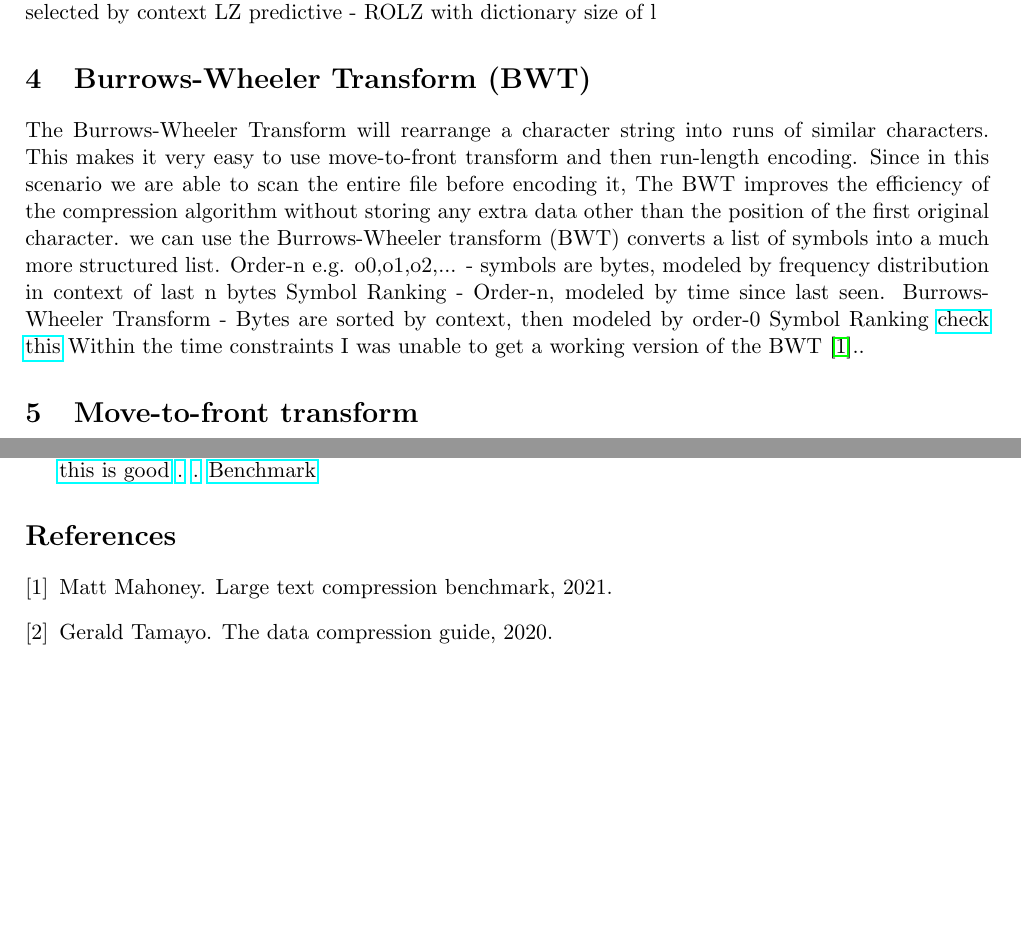
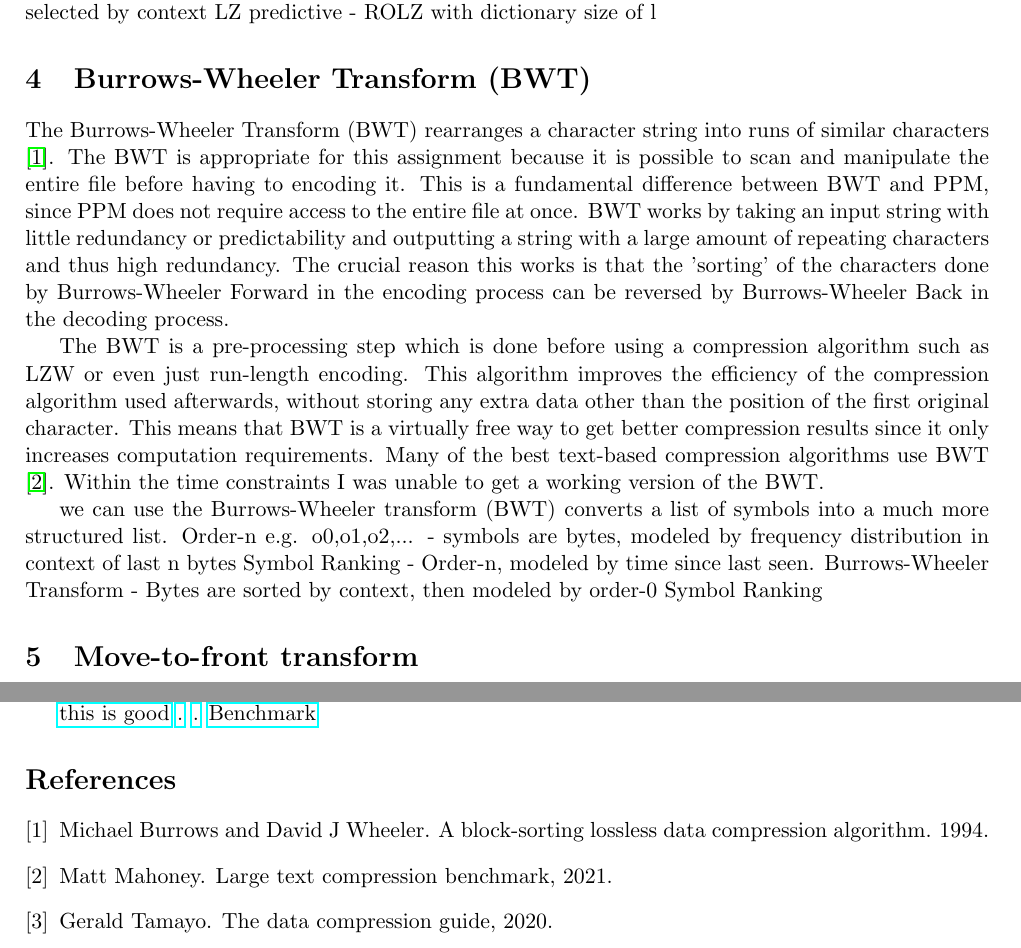
Before and after one commit to ThomasB123/CompressionCryptography, a LaTeX document (report.tex): two parts of pages 2 and 3 of 3, joined at a grey line, cut so that both start at the same text, the shorter picture padded with empty space. Compiled offline with pdfLaTeX.

Commit message:
explaining BWT

```diff
--- a/report.tex
+++ b/report.tex
@@ -168,17 +168,29 @@ LZ predictive - ROLZ with dictionary size of l
 
 
 \section{Burrows-Wheeler Transform (BWT)}
-The Burrows-Wheeler Transform will rearrange a character string into runs of similar characters.
-This makes it very easy to use move-to-front transform and then run-length encoding.
-Since in this scenario we are able to scan the entire file before encoding it,
-The BWT improves the efficiency of the compression algorithm without storing any extra data other than the
-position of the first original character.
+The Burrows-Wheeler Transform (BWT) rearranges a character string into runs of similar characters \cite{burrows1994block}.
+The BWT is appropriate for this assignment because it is possible to scan and manipulate the entire file
+before having to encoding it.
+This is a fundamental difference between BWT and PPM, since PPM does not require access to the entire file
+at once.
+BWT works by taking an input string with little redundancy or predictability and outputting a string with
+a large amount of repeating characters and thus high redundancy.
+The crucial reason this works is that the 'sorting' of the characters done by Burrows-Wheeler Forward
+in the encoding process can be reversed by Burrows-Wheeler Back in the decoding process.
+
+The BWT is a pre-processing step which is done before using a compression algorithm such as LZW or
+even just run-length encoding.
+This algorithm improves the efficiency of the compression algorithm used afterwards, without storing
+any extra data other than the position of the first original character.
+This means that BWT is a virtually free way to get better compression results since it only increases
+computation requirements.
+Many of the best text-based compression algorithms use BWT \cite{TextBenchmark}.
+Within the time constraints I was unable to get a working version of the BWT.
+
 we can use the Burrows-Wheeler transform (BWT) converts a list of symbols into a much more structured list.
 Order-n e.g. o0,o1,o2,... - symbols are bytes, modeled by frequency distribution in context of last n bytes
 Symbol Ranking - Order-n, modeled by time since last seen.
 Burrows-Wheeler Transform - Bytes are sorted by context, then modeled by order-0 Symbol Ranking
-\href{https://en.wikipedia.org/wiki/Burrows-Wheeler_transform}{check this}
-Within the time constraints I was unable to get a working version of the BWT \cite{TextBenchmark}..
 
 
 \section{Move-to-front transform}
```
Also changed, not shown: references.bib (+7 -0 lines), report.pdf.
